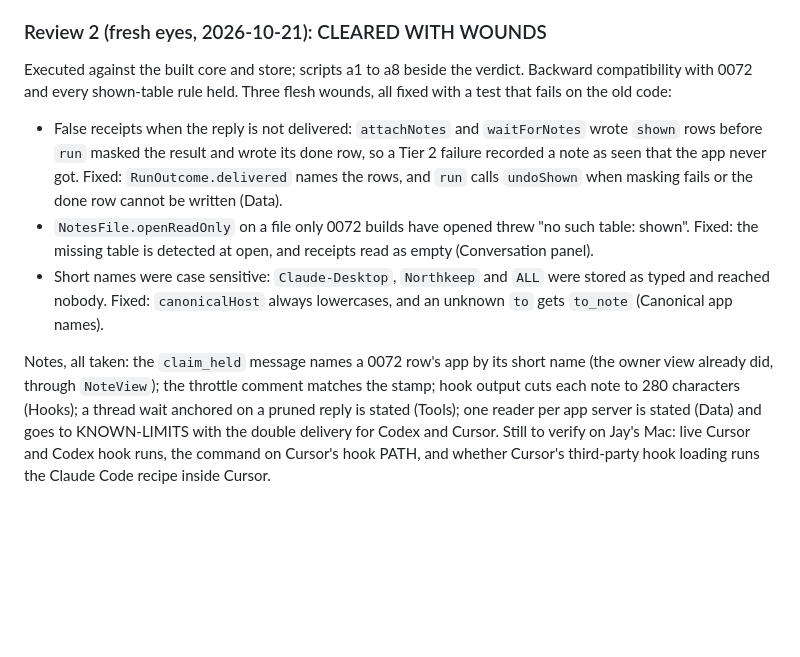
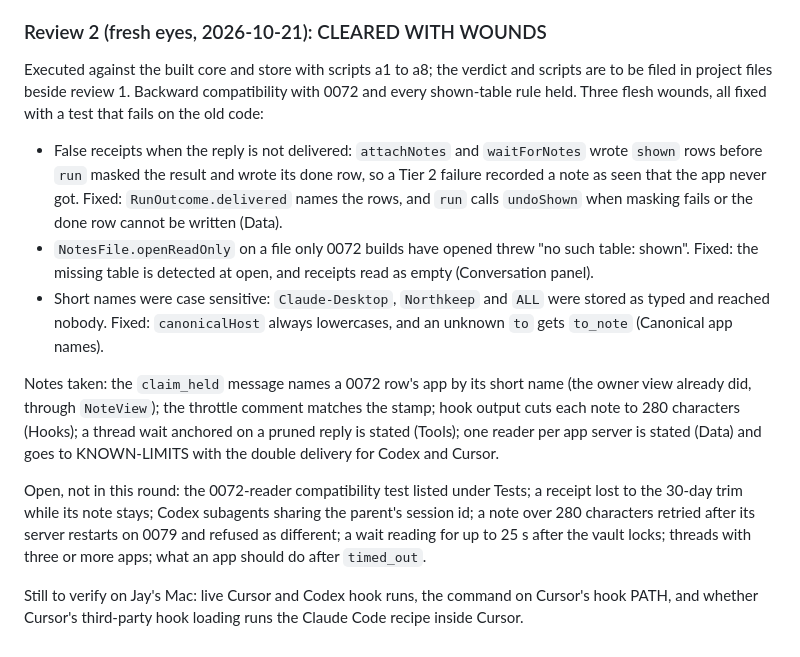
Before and after one commit to jay-silva/northkeep, a Markdown page: docs/design/agent-conversations.md, the part around the change. Rendered like a GitHub page; blank space fills up the shorter version.

Commit message:
List the review 2 notes left open in the design record
Co-Authored-By: Claude Opus 5.5 <noreply@anthropic.com>

```diff
--- a/docs/design/agent-conversations.md
+++ b/docs/design/agent-conversations.md
@@ -173,10 +173,14 @@ CLEARED WITH WOUNDS. Record: project files agent-messaging/adr-0079-recheck.md.
 
 ### Review 2 (fresh eyes, 2026-10-21): CLEARED WITH WOUNDS
 
-Executed against the built core and store; scripts a1 to a8 beside the verdict. Backward compatibility with 0072 and every shown-table rule held. Three flesh wounds, all fixed with a test that fails on the old code:
+Executed against the built core and store with scripts a1 to a8; the verdict and scripts are to be filed in project files beside review 1. Backward compatibility with 0072 and every shown-table rule held. Three flesh wounds, all fixed with a test that fails on the old code:
 
 - False receipts when the reply is not delivered: `attachNotes` and `waitForNotes` wrote `shown` rows before `run` masked the result and wrote its done row, so a Tier 2 failure recorded a note as seen that the app never got. Fixed: `RunOutcome.delivered` names the rows, and `run` calls `undoShown` when masking fails or the done row cannot be written (Data).
 - `NotesFile.openReadOnly` on a file only 0072 builds have opened threw "no such table: shown". Fixed: the missing table is detected at open, and receipts read as empty (Conversation panel).
 - Short names were case sensitive: `Claude-Desktop`, `Northkeep` and `ALL` were stored as typed and reached nobody. Fixed: `canonicalHost` always lowercases, and an unknown `to` gets `to_note` (Canonical app names).
 
-Notes, all taken: the `claim_held` message names a 0072 row's app by its short name (the owner view already did, through `NoteView`); the throttle comment matches the stamp; hook output cuts each note to 280 characters (Hooks); a thread wait anchored on a pruned reply is stated (Tools); one reader per app server is stated (Data) and goes to KNOWN-LIMITS with the double delivery for Codex and Cursor. Still to verify on Jay's Mac: live Cursor and Codex hook runs, the command on Cursor's hook PATH, and whether Cursor's third-party hook loading runs the Claude Code recipe inside Cursor.
+Notes taken: the `claim_held` message names a 0072 row's app by its short name (the owner view already did, through `NoteView`); the throttle comment matches the stamp; hook output cuts each note to 280 characters (Hooks); a thread wait anchored on a pruned reply is stated (Tools); one reader per app server is stated (Data) and goes to KNOWN-LIMITS with the double delivery for Codex and Cursor.
+
+Open, not in this round: the 0072-reader compatibility test listed under Tests; a receipt lost to the 30-day trim while its note stays; Codex subagents sharing the parent's session id; a note over 280 characters retried after its server restarts on 0079 and refused as different; a wait reading for up to 25 s after the vault locks; threads with three or more apps; what an app should do after `timed_out`.
+
+Still to verify on Jay's Mac: live Cursor and Codex hook runs, the command on Cursor's hook PATH, and whether Cursor's third-party hook loading runs the Claude Code recipe inside Cursor.
```
